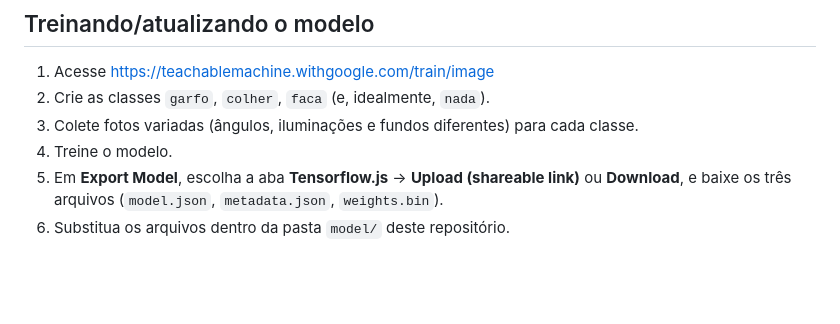
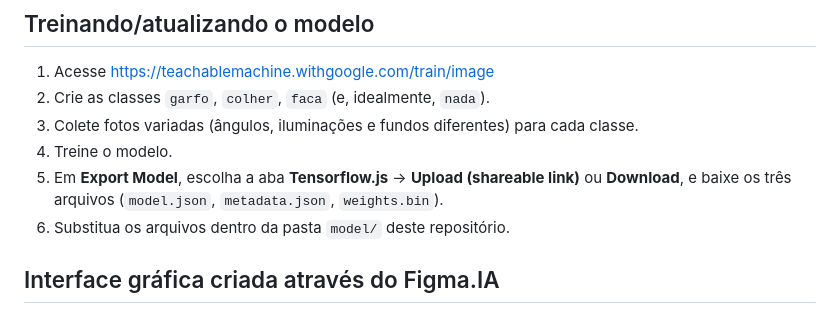
Before and after one commit to pollyanadecastro/talherchef, a Markdown page: README.md, the part around the change. Rendered like a GitHub page; blank space fills up the shorter version.

```diff
--- a/README.md
+++ b/README.md
@@ -124,3 +124,5 @@ Com a página aberta:
 5. Em **Export Model**, escolha a aba **Tensorflow.js** → **Upload (shareable link)** ou
    **Download**, e baixe os três arquivos (`model.json`, `metadata.json`, `weights.bin`).
 6. Substitua os arquivos dentro da pasta `model/` deste repositório.
+
+## Interface gráfica criada através do Figma.IA
```
